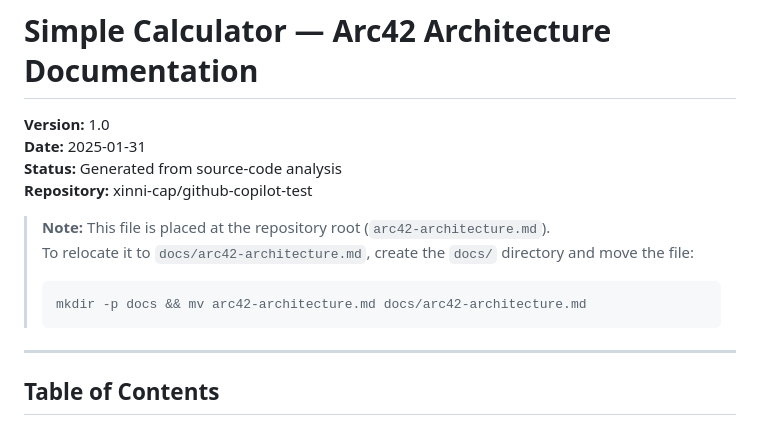
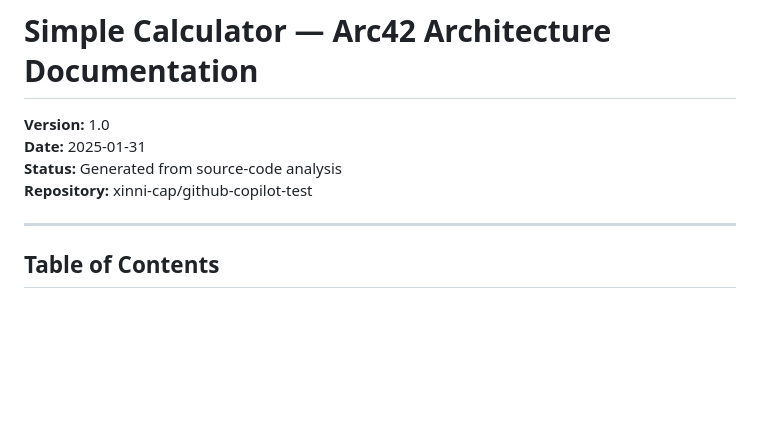
Before and after one commit to xinni-cap/github-copilot-test, a Markdown page: docs/arc42-architecture.md, the part around the change. Rendered like a GitHub page; blank space fills up the shorter version.

Commit message:
Fix outdated note in arc42-architecture.md about file location
Co-authored-by: xinni-cap <166607809+xinni-cap@users.noreply.github.com>

````diff
--- a/docs/arc42-architecture.md
+++ b/docs/arc42-architecture.md
@@ -4,12 +4,6 @@
 **Date:** 2025-01-31
 **Status:** Generated from source-code analysis
 **Repository:** xinni-cap/github-copilot-test
-
-> **Note:** This file is placed at the repository root (`arc42-architecture.md`).
-> To relocate it to `docs/arc42-architecture.md`, create the `docs/` directory and move the file:
-> ```bash
-> mkdir -p docs && mv arc42-architecture.md docs/arc42-architecture.md
-> ```
 
 ---
 
````
